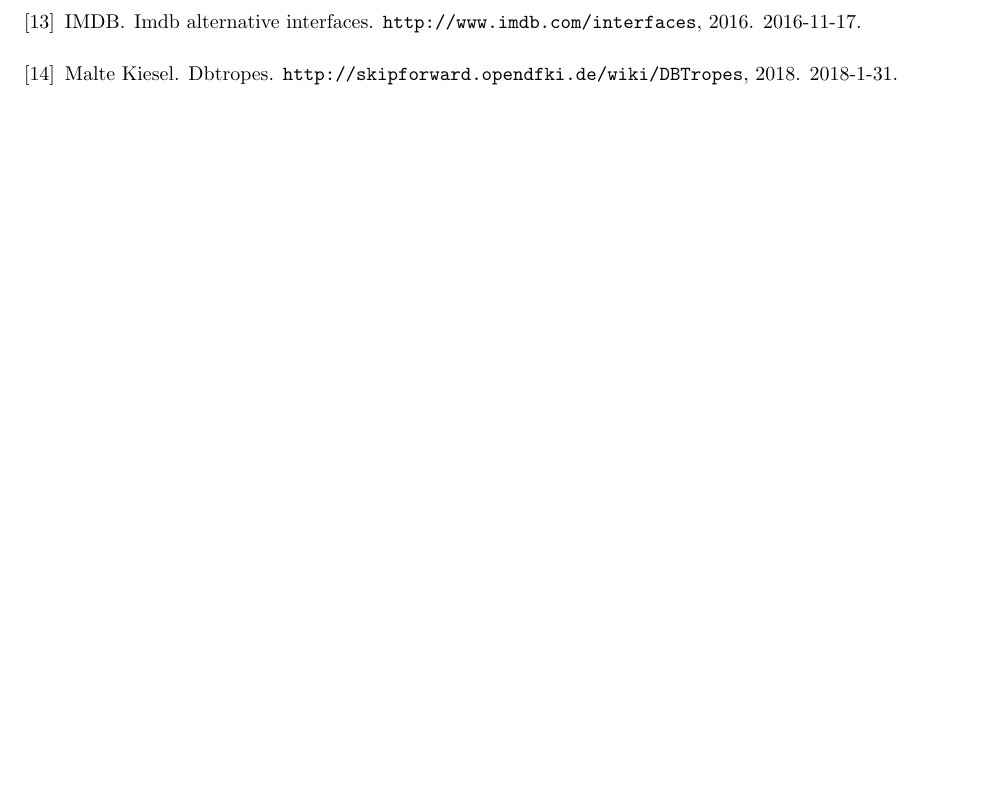
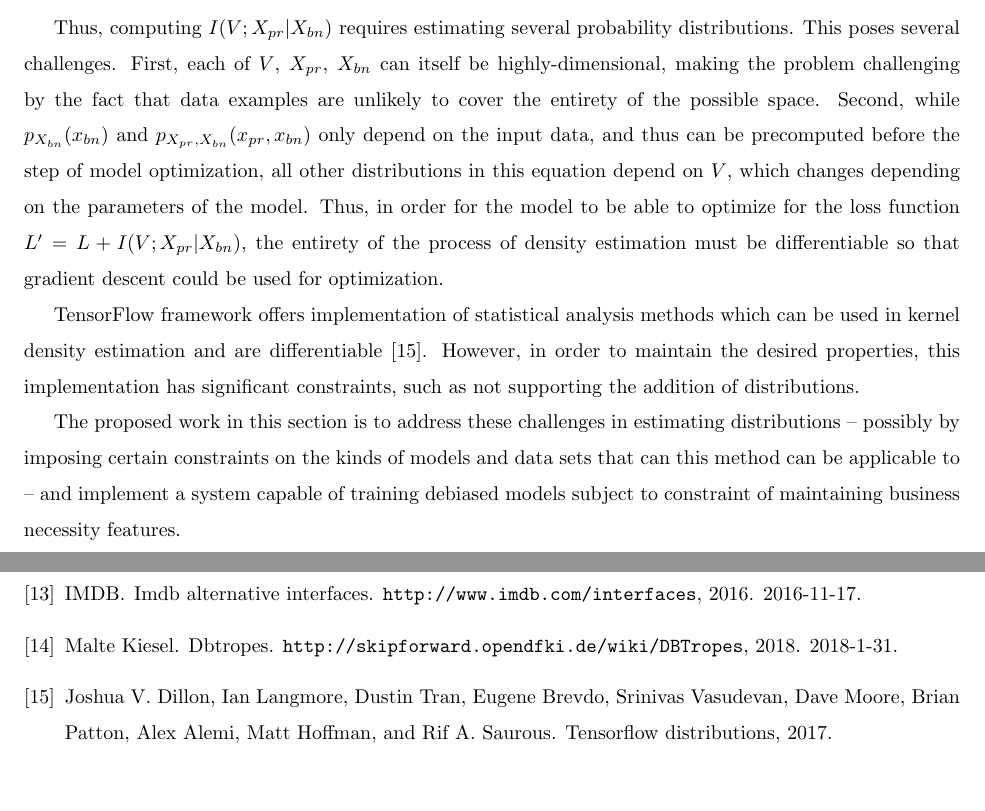
Before and after one commit to kosonya/sophia-thesis, a LaTeX thesis (proposal.tex, which reads debiasing.tex): part of page 15 of 15 before the commit and two parts of pages 13 and 15 of 15 after it, the two joined at a grey line, cut at the place of the change, the shorter picture padded with empty space. Compiled offline with pdfLaTeX.

Commit message:
proposal draft

```diff
--- a/debiasing.tex
+++ b/debiasing.tex
@@ -60,3 +60,27 @@ I(V;X_{pr}|X_{bn}) = \sum_{v \in V} \sum_{x_{pr} \in X_{pr}}
 \frac{p_{X_{bn}}(x_{bn})\cdot p_{V,X_{pr},X_{bn}}(v,x_{pr},x_{bn})}
 {p_{V,X_{bn}}(v,x_{bn}) \cdot p_{X_{pr},X_{bn}}(x_{pr},x_{bn})}
 \end{equation}
+
+Thus, computing $I(V;X_{pr}|X_{bn})$ requires estimating several probability
+distributions. This poses several challenges. First, each of $V$, $X_{pr}$,
+$X_{bn}$ can itself be highly-dimensional, making the problem challenging by
+the fact that data examples are unlikely to cover the entirety of the possible
+space. Second, while $p_{X_{bn}}(x_{bn})$ and $p_{X_{pr},X_{bn}}(x_{pr},x_{bn})$
+only depend on the input data, and thus can be precomputed before the step of
+model optimization, all other distributions in this equation depend on $V$,
+which changes depending on the parameters of the model. Thus, in order for the
+model to be able to optimize for the loss function $L' = L + I(V;X_{pr}|X_{bn})$,
+the entirety of the process of density estimation must be differentiable so that
+gradient descent could be used for optimization.
+
+TensorFlow framework offers implementation of statistical analysis methods
+which can be used in kernel density estimation and are differentiable
+\cite{171110604}. However, in order to maintain the desired properties, this
+implementation has significant constraints, such as not supporting the addition
+of distributions.
+
+The proposed work in this section is to address these challenges in estimating
+distributions -- possibly by imposing certain constraints on the kinds of models
+and data sets that can this method can be applicable to -- and implement a
+system capable of training debiased models subject to constraint of maintaining
+business necessity features.
```
Also changed, not shown: proposal.bib (+7 -0 lines).
